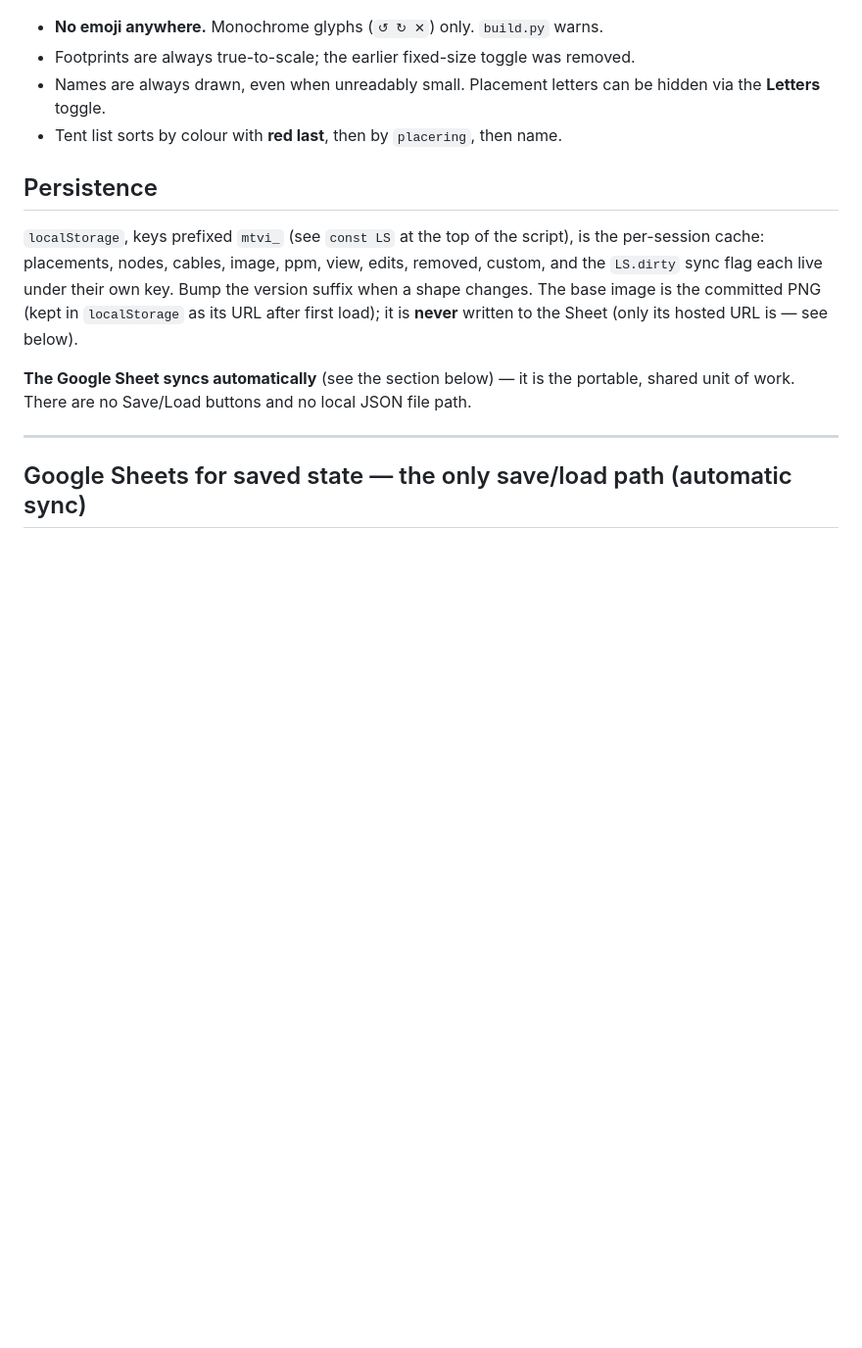
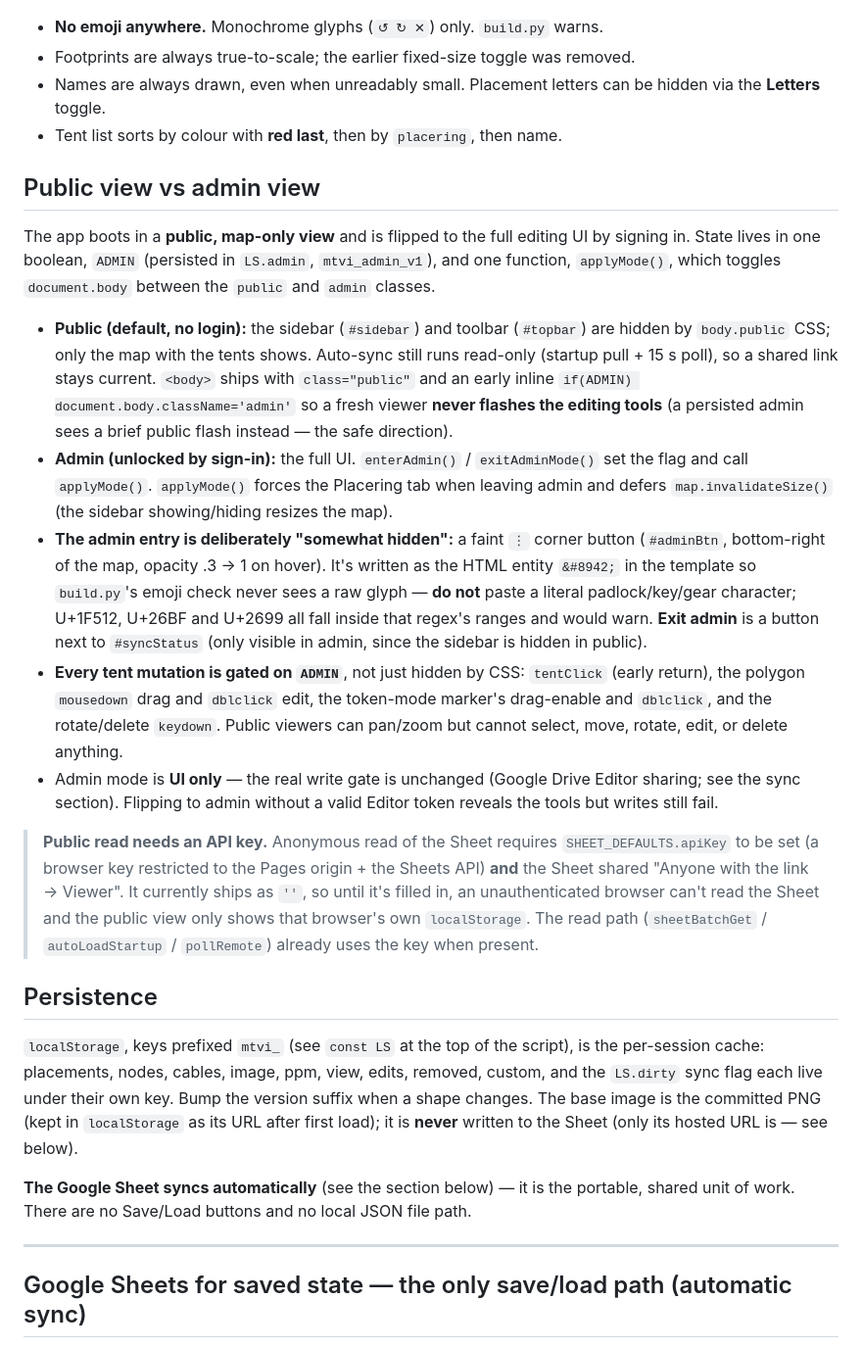
Before and after one commit to Itz9Am/mtv-market-planner, a Markdown page: CLAUDE.md, the part around the change. Shown at 98% size. Rendered like a GitHub page; blank space fills up the shorter version.

Commit message:
Document public/admin view in CLAUDE.md
Record the ADMIN flag + applyMode() mode switch, the hidden ⋮ admin
button (and why it's an HTML entity, not a raw glyph, re: build.py's
emoji check), the ADMIN-gated mutation paths, and the API-key
requirement for anonymous public read.

Co-Authored-By: Claude Opus 4.8 <noreply@anthropic.com>
Claude-Session: https://claude.ai/code/session_01HdE9UjymKdo8ntVHziqcuR

```diff
--- a/CLAUDE.md
+++ b/CLAUDE.md
@@ -229,6 +229,43 @@ blue pipes. No capacity maths. Water-capable items show a blue ring.
   via the **Letters** toggle.
 - Tent list sorts by colour with **red last**, then by `placering`, then name.
 
+## Public view vs admin view
+
+The app boots in a **public, map-only view** and is flipped to the full editing UI by
+signing in. State lives in one boolean, `ADMIN` (persisted in `LS.admin`,
+`mtvi_admin_v1`), and one function, `applyMode()`, which toggles `document.body`
+between the `public` and `admin` classes.
+
+- **Public (default, no login):** the sidebar (`#sidebar`) and toolbar (`#topbar`) are
+  hidden by `body.public` CSS; only the map with the tents shows. Auto-sync still runs
+  read-only (startup pull + 15 s poll), so a shared link stays current. `<body>` ships
+  with `class="public"` and an early inline `if(ADMIN) document.body.className='admin'`
+  so a fresh viewer **never flashes the editing tools** (a persisted admin sees a brief
+  public flash instead — the safe direction).
+- **Admin (unlocked by sign-in):** the full UI. `enterAdmin()` / `exitAdminMode()` set
+  the flag and call `applyMode()`. `applyMode()` forces the Placering tab when leaving
+  admin and defers `map.invalidateSize()` (the sidebar showing/hiding resizes the map).
+- **The admin entry is deliberately "somewhat hidden":** a faint `⋮` corner button
+  (`#adminBtn`, bottom-right of the map, opacity .3 → 1 on hover). It's written as the
+  HTML entity `&#8942;` in the template so `build.py`'s emoji check never sees a raw
+  glyph — **do not** paste a literal padlock/key/gear character; U+1F512, U+26BF and
+  U+2699 all fall inside that regex's ranges and would warn. **Exit admin** is a button
+  next to `#syncStatus` (only visible in admin, since the sidebar is hidden in public).
+- **Every tent mutation is gated on `ADMIN`**, not just hidden by CSS: `tentClick`
+  (early return), the polygon `mousedown` drag and `dblclick` edit, the token-mode
+  marker's drag-enable and `dblclick`, and the rotate/delete `keydown`. Public viewers
+  can pan/zoom but cannot select, move, rotate, edit, or delete anything.
+- Admin mode is **UI only** — the real write gate is unchanged (Google Drive Editor
+  sharing; see the sync section). Flipping to admin without a valid Editor token reveals
+  the tools but writes still fail.
+
+> **Public read needs an API key.** Anonymous read of the Sheet requires
+> `SHEET_DEFAULTS.apiKey` to be set (a browser key restricted to the Pages origin + the
+> Sheets API) **and** the Sheet shared "Anyone with the link → Viewer". It currently
+> ships as `''`, so until it's filled in, an unauthenticated browser can't read the
+> Sheet and the public view only shows that browser's own `localStorage`. The read path
+> (`sheetBatchGet` / `autoLoadStartup` / `pollRemote`) already uses the key when present.
+
 ## Persistence
 
 `localStorage`, keys prefixed `mtvi_` (see `const LS` at the top of the script), is the
```
